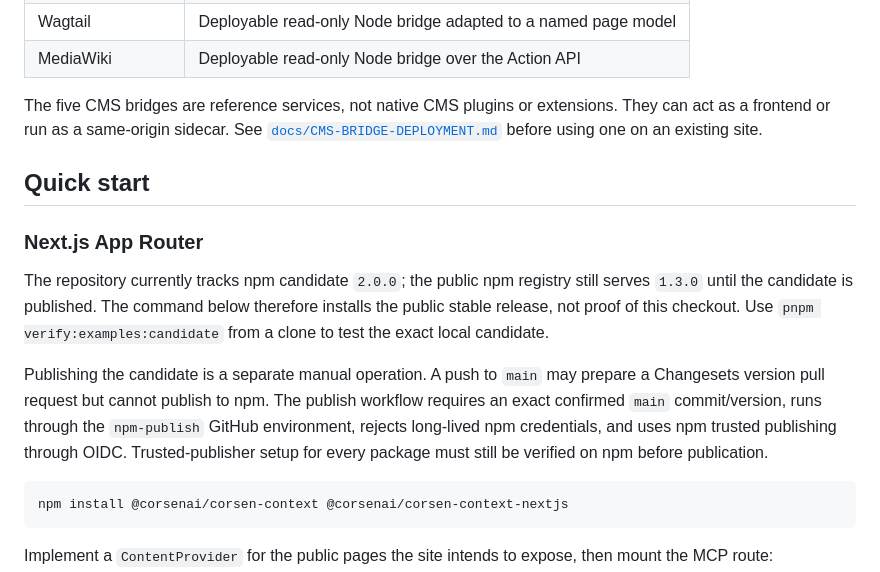
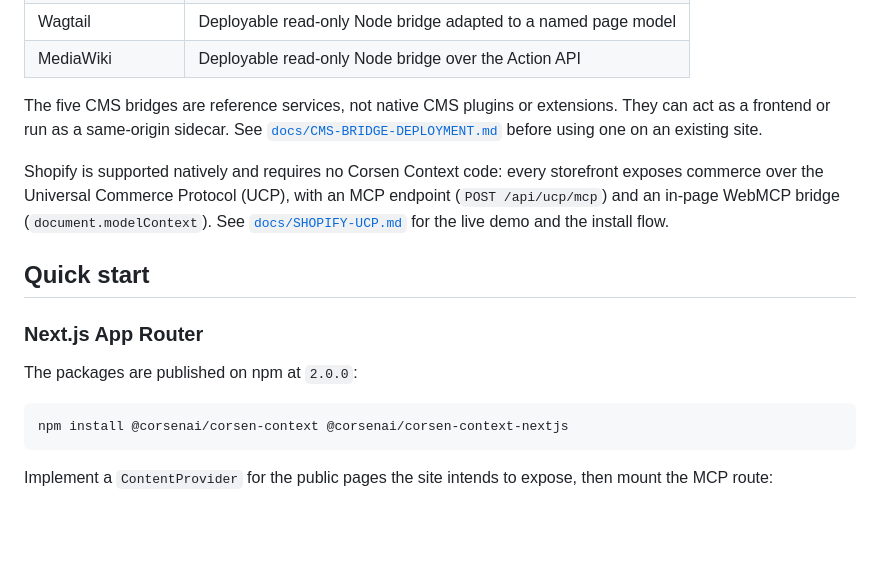
Before and after one commit to CorsenAI/corsen-context, a Markdown page: README.md, the part around the change. Rendered like a GitHub page; blank space fills up the shorter version.

Commit message:
docs: npm 2.0.0 published + Shopify UCP native support

````diff
--- a/README.md
+++ b/README.md
@@ -123,21 +123,17 @@ extensions. They can act as a frontend or run as a same-origin sidecar. See
 [`docs/CMS-BRIDGE-DEPLOYMENT.md`](docs/CMS-BRIDGE-DEPLOYMENT.md) before using
 one on an existing site.
 
+Shopify is supported natively and requires no Corsen Context code: every
+storefront exposes commerce over the Universal Commerce Protocol (UCP), with an
+MCP endpoint (`POST /api/ucp/mcp`) and an in-page WebMCP bridge
+(`document.modelContext`). See [`docs/SHOPIFY-UCP.md`](docs/SHOPIFY-UCP.md) for
+the live demo and the install flow.
+
 ## Quick start
 
 ### Next.js App Router
 
-The repository currently tracks npm candidate `2.0.0`; the public npm registry
-still serves `1.3.0` until the candidate is published. The command below
-therefore installs the public stable release, not proof of this checkout. Use
-`pnpm verify:examples:candidate` from a clone to test the exact local candidate.
-
-Publishing the candidate is a separate manual operation. A push to `main` may
-prepare a Changesets version pull request but cannot publish to npm. The publish
-workflow requires an exact confirmed `main` commit/version, runs through the
-`npm-publish` GitHub environment, rejects long-lived npm credentials, and uses
-npm trusted publishing through OIDC. Trusted-publisher setup for every package
-must still be verified on npm before publication.
+The packages are published on npm at `2.0.0`:
 
 ```bash
 npm install @corsenai/corsen-context @corsenai/corsen-context-nextjs
````
Also changed, not shown: docs/SHOPIFY-UCP.md (added, +58 -0 lines).
